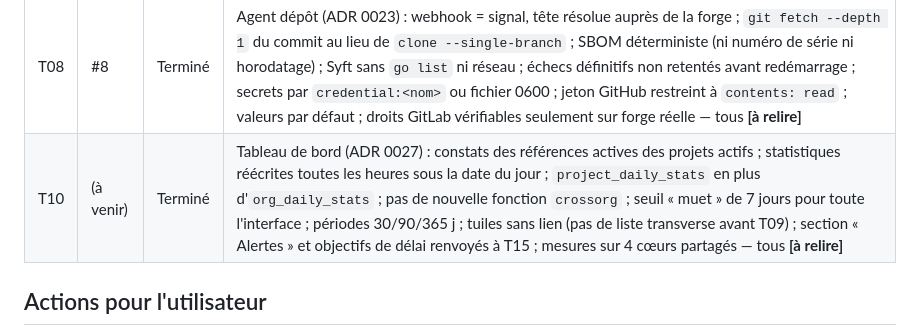
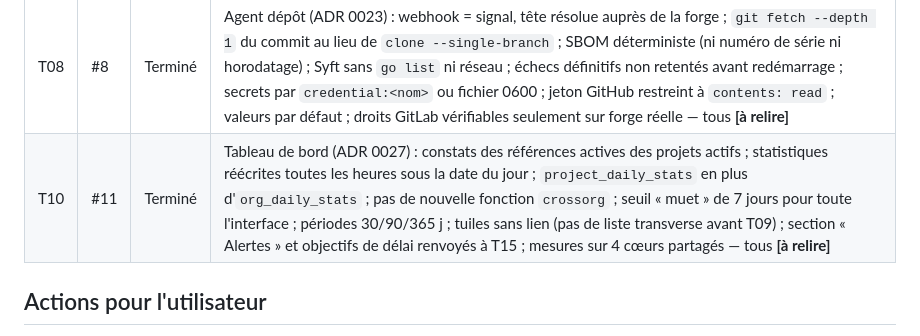
Before and after one commit to leblanc-simon/open-go-sbom, a Markdown page: specs/avancement.md, the part around the change. GitHub-like rendering.

Commit message:
docs(avancement): PR de T10
Co-Authored-By: Claude Opus 5.5 <noreply@anthropic.com>
Claude-Session: https://claude.ai/code/session_01P4gwYK11YDhMxrzga7Mbgh

```diff
--- a/specs/avancement.md
+++ b/specs/avancement.md
@@ -16,7 +16,7 @@ marquées **[à relire]**.
 | T06 | #9 | Terminé | Base Grype commune en blocs dans PostgreSQL, téléchargement par `internal/download` (ADR 0017) ; correspondance hors transaction et écriture sous verrou, identifiants CVE, réanalyse par organisation sans nouvelle fonction `crossorg` (ADR 0018) ; jeu synthétique et autoanalyse par `go run` des commandes Syft et Grype (ADR 0019) ; valeurs par défaut `vulndb.*` ; mesures faites sur 4 cœurs, pas sur la machine de référence — tous **[à relire]** |
 | T07 | #10 | Terminé | Envoi conditionnel confirmé par le serveur, Syft JSON, demande de scan remise une fois, muet sur le dernier inventaire pour un agent serveur (ADR 0020) ; unités, secrets, mTLS par middleware, paquets nfpm (ADR 0021) ; scan à la demande ouvert aux analystes ; valeurs par défaut ; cibles 5 min de CPU et 1 Gio par scan ; agent dépôt branché sur le client commun (adresse https exigée) — tous **[à relire]** |
 | T08 | #8 | Terminé | Agent dépôt (ADR 0023) : webhook = signal, tête résolue auprès de la forge ; `git fetch --depth 1` du commit au lieu de `clone --single-branch` ; SBOM déterministe (ni numéro de série ni horodatage) ; Syft sans `go list` ni réseau ; échecs définitifs non retentés avant redémarrage ; secrets par `credential:<nom>` ou fichier 0600 ; jeton GitHub restreint à `contents: read` ; valeurs par défaut ; droits GitLab vérifiables seulement sur forge réelle — tous **[à relire]** |
-| T10 | (à venir) | Terminé | Tableau de bord (ADR 0027) : constats des références actives des projets actifs ; statistiques réécrites toutes les heures sous la date du jour ; `project_daily_stats` en plus d'`org_daily_stats` ; pas de nouvelle fonction `crossorg` ; seuil « muet » de 7 jours pour toute l'interface ; périodes 30/90/365 j ; tuiles sans lien (pas de liste transverse avant T09) ; section « Alertes » et objectifs de délai renvoyés à T15 ; mesures sur 4 cœurs partagés — tous **[à relire]** |
+| T10 | #11 | Terminé | Tableau de bord (ADR 0027) : constats des références actives des projets actifs ; statistiques réécrites toutes les heures sous la date du jour ; `project_daily_stats` en plus d'`org_daily_stats` ; pas de nouvelle fonction `crossorg` ; seuil « muet » de 7 jours pour toute l'interface ; périodes 30/90/365 j ; tuiles sans lien (pas de liste transverse avant T09) ; section « Alertes » et objectifs de délai renvoyés à T15 ; mesures sur 4 cœurs partagés — tous **[à relire]** |
 
 ## Actions pour l'utilisateur
 
```
